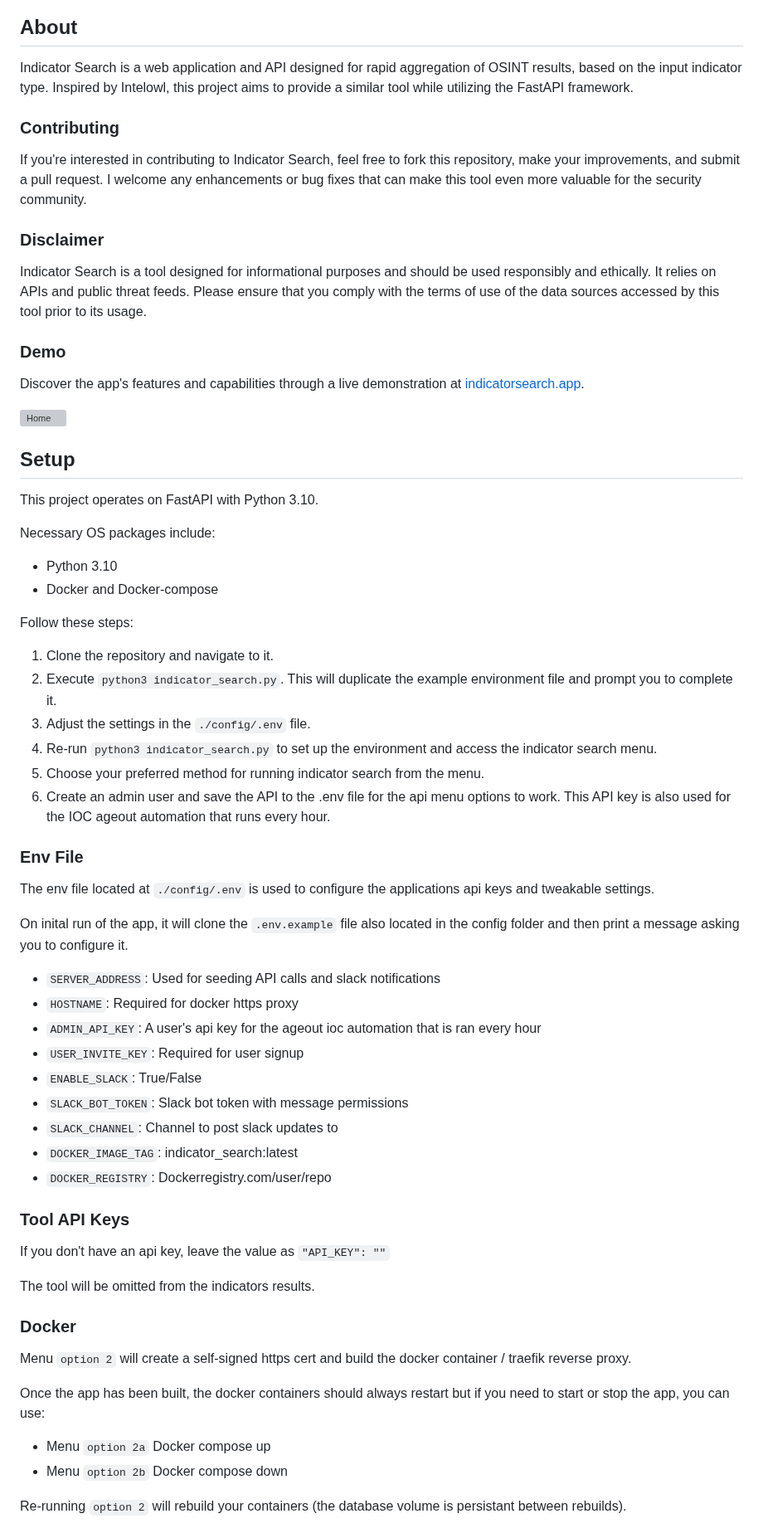
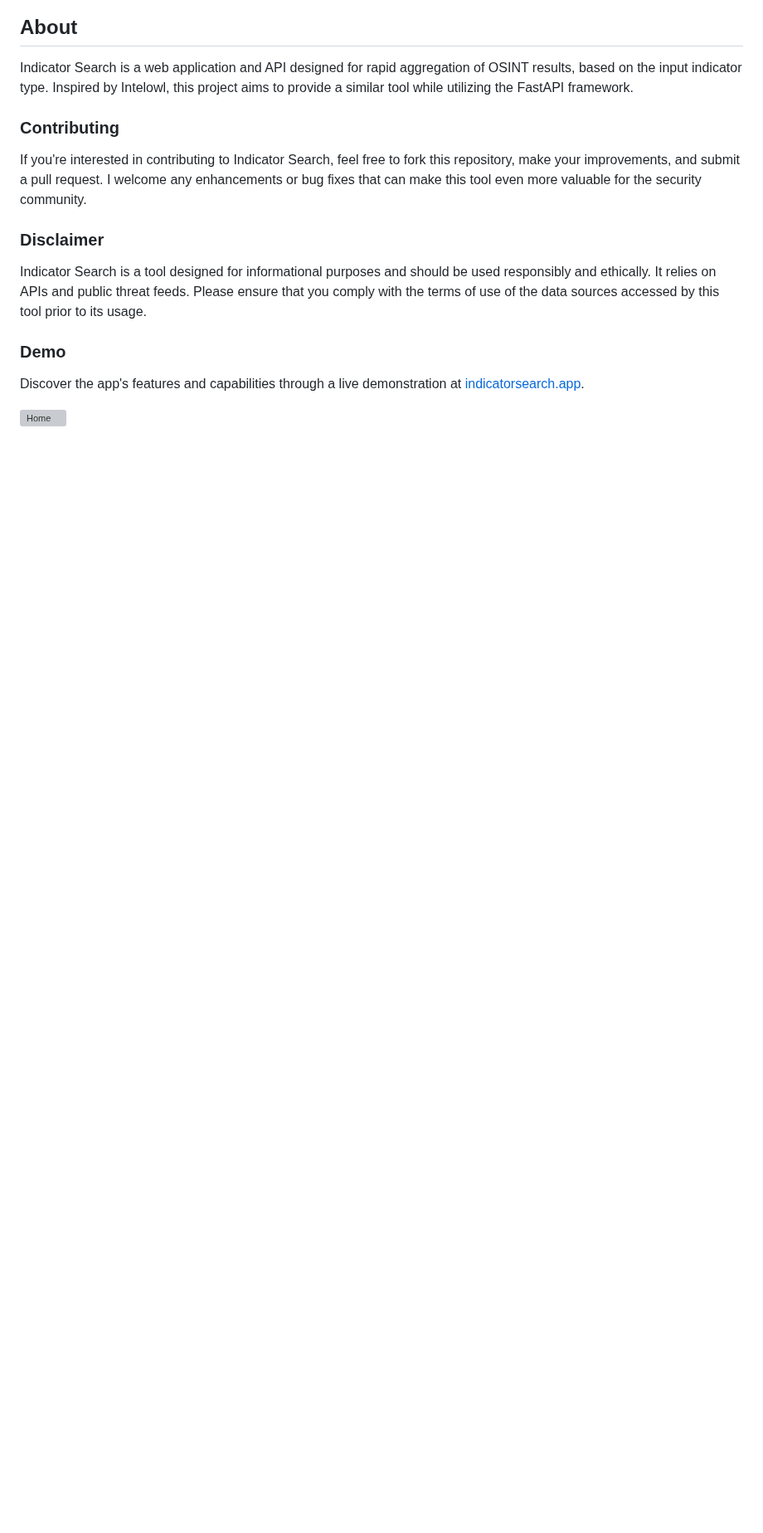
Before and after one commit to a-oneil/Indicator-Search, a Markdown page: README.md, the part around one of its changes. Shown at 83% size. Rendered like a GitHub page; blank space fills up the shorter version; grey boxes are pictures that could not be loaded.

```diff
--- a/README.md
+++ b/README.md
@@ -13,50 +13,3 @@ Indicator Search is a tool designed for informational purposes and should be use
 Discover the app's features and capabilities through a live demonstration at [indicatorsearch.app](https://indicatorsearch.app).
 
 ![Home](app/routers/web/static/images/home.png)
-
-## Setup
-This project operates on FastAPI with Python 3.10.
-
-Necessary OS packages include:
-- Python 3.10
-- Docker and Docker-compose
-
-Follow these steps:
-
-1. Clone the repository and navigate to it.
-2. Execute `python3 indicator_search.py`. This will duplicate the example environment file and prompt you to complete it.
-3. Adjust the settings in the `./config/.env` file.
-4. Re-run `python3 indicator_search.py` to set up the environment and access the indicator search menu.
-5. Choose your preferred method for running indicator search from the menu.
-6. Create an admin user and save the API to the .env file for the api menu options to work. This API key is also used for the IOC ageout automation that runs every hour.
-
-### Env File
-The env file located at `./config/.env` is used to configure the applications api keys and tweakable settings.
-
-On inital run of the app, it will clone the `.env.example` file also located in the config folder and then print a message asking you to configure it.
-
-* `SERVER_ADDRESS`: Used for seeding API calls and slack notifications
-* `HOSTNAME`: Required for docker https proxy
-* `ADMIN_API_KEY`: A user's api key for the ageout ioc automation that is ran every hour
-* `USER_INVITE_KEY`: Required for user signup
-* `ENABLE_SLACK`: True/False
-* `SLACK_BOT_TOKEN`: Slack bot token with message permissions
-* `SLACK_CHANNEL`: Channel to post slack updates to
-* `DOCKER_IMAGE_TAG`: indicator_search:latest
-* `DOCKER_REGISTRY`: Dockerregistry.com/user/repo
-
-### Tool API Keys
-If you don't have an api key, leave the value as `"API_KEY": ""`
-
-The tool will be omitted from the indicators results.
-
-### Docker
-Menu `option 2` will create a self-signed https cert and build the docker container / traefik reverse proxy.
-
-Once the app has been built, the docker containers should always restart but if you need to start or stop the app, you can use:
-* Menu `option 2a` Docker compose up
-* Menu `option 2b` Docker compose down
-
-Re-running `option 2` will rebuild your containers (the database volume is persistant between rebuilds).
-
-
```
Also changed, not shown: other parts of README.md (+4 -23 lines), docs/menu.md (added, +31 -0 lines), docs/setup.md (added, +43 -0 lines).
